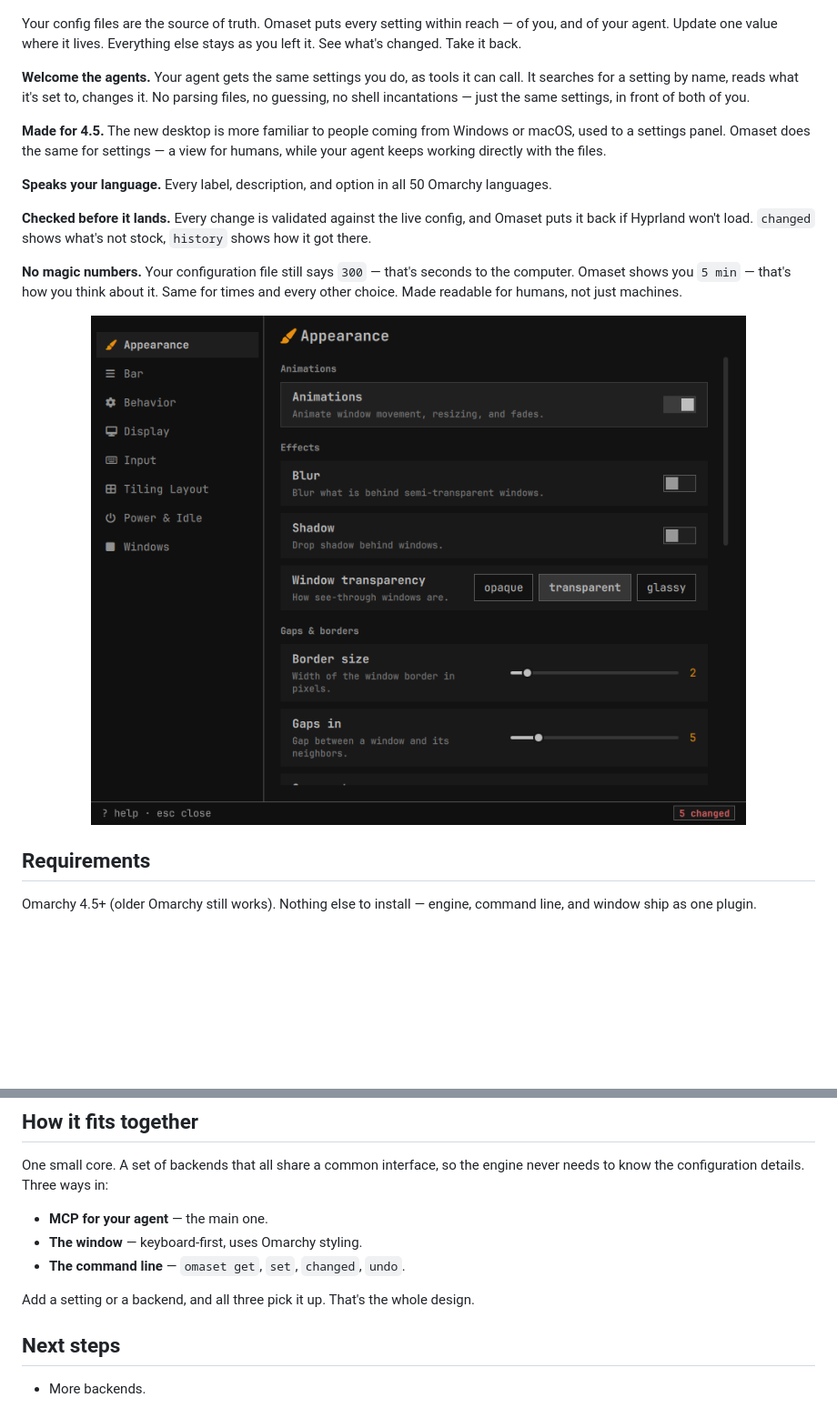
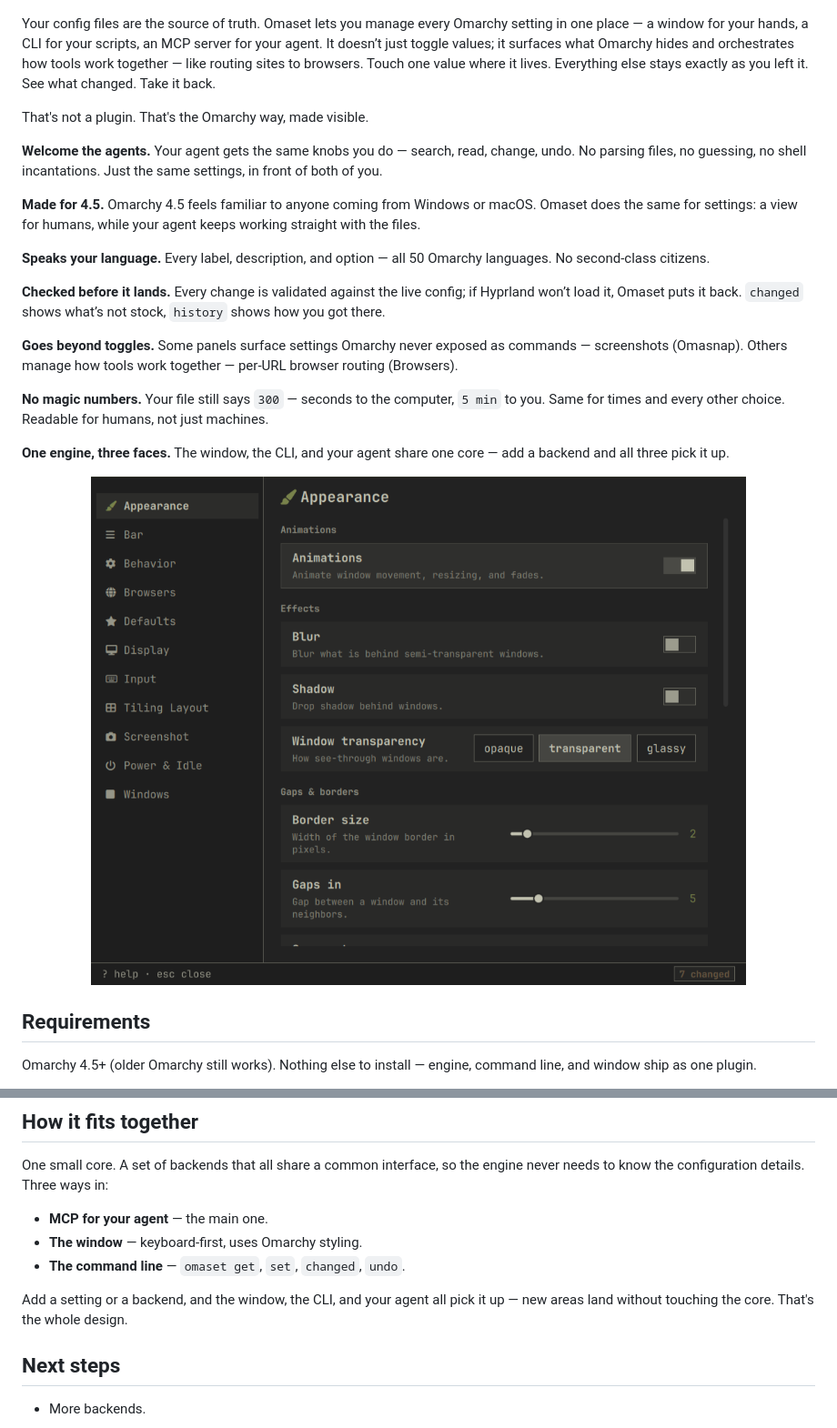
Before and after one commit to b2amedina/omaset, a Markdown page: README.md, 2 parts joined by grey strips. Shown at 91% size. Rendered like a GitHub page; pictures changed too: media/window.png; blank space fills up the shorter version.

```diff
--- a/README.md
+++ b/README.md
@@ -11,17 +11,23 @@
   <img src="media/banner.png" alt="The Omaset wordmark and tagline, above a strip of the Omarchy bar" width="880">
 </p>
 
-Your config files are the source of truth. Omaset puts every setting within reach — of you, and of your agent. Update one value where it lives. Everything else stays as you left it. See what's changed. Take it back.
+Your config files are the source of truth. Omaset lets you manage every Omarchy setting in one place — a window for your hands, a CLI for your scripts, an MCP server for your agent. It doesn’t just toggle values; it surfaces what Omarchy hides and orchestrates how tools work together — like routing sites to browsers. Touch one value where it lives. Everything else stays exactly as you left it. See what changed. Take it back.
 
-**Welcome the agents.** Your agent gets the same settings you do, as tools it can call. It searches for a setting by name, reads what it's set to, changes it. No parsing files, no guessing, no shell incantations — just the same settings, in front of both of you.
+That's not a plugin. That's the Omarchy way, made visible.
 
-**Made for 4.5.** The new desktop is more familiar to people coming from Windows or macOS, used to a settings panel. Omaset does the same for settings — a view for humans, while your agent keeps working directly with the files.
+**Welcome the agents.** Your agent gets the same knobs you do — search, read, change, undo. No parsing files, no guessing, no shell incantations. Just the same settings, in front of both of you.
 
-**Speaks your language.** Every label, description, and option in all 50 Omarchy languages.
+**Made for 4.5.** Omarchy 4.5 feels familiar to anyone coming from Windows or macOS. Omaset does the same for settings: a view for humans, while your agent keeps working straight with the files.
 
-**Checked before it lands.** Every change is validated against the live config, and Omaset puts it back if Hyprland won't load. `changed` shows what's not stock, `history` shows how it got there.
+**Speaks your language.** Every label, description, and option — all 50 Omarchy languages. No second-class citizens.
 
-**No magic numbers.** Your configuration file still says `300` — that's seconds to the computer. Omaset shows you `5 min` — that's how you think about it. Same for times and every other choice. Made readable for humans, not just machines.
+**Checked before it lands.** Every change is validated against the live config; if Hyprland won’t load it, Omaset puts it back. `changed` shows what’s not stock, `history` shows how you got there.
+
+**Goes beyond toggles.** Some panels surface settings Omarchy never exposed as commands — screenshots (Omasnap). Others manage how tools work together — per-URL browser routing (Browsers).
+
+**No magic numbers.** Your file still says `300` — seconds to the computer, `5 min` to you. Same for times and every other choice. Readable for humans, not just machines.
+
+**One engine, three faces.** The window, the CLI, and your agent share one core — add a backend and all three pick it up.
 
 <p align="center">
   <img src="media/window.png" alt="The Omaset settings window" width="800">
@@ -148,7 +156,7 @@ One small core. A set of backends that all share a common interface, so the engi
 - **The window** — keyboard-first, uses Omarchy styling.
 - **The command line** — `omaset get`, `set`, `changed`, `undo`.
 
-Add a setting or a backend, and all three pick it up. That's the whole design.
+Add a setting or a backend, and the window, the CLI, and your agent all pick it up — new areas land without touching the core. That's the whole design.
 
 ## Next steps
 
```
Also changed, not shown: other parts of README.md (+11 -9 lines), CHANGELOG.md (+5 -0 lines), docs/agents.md (+13 -0 lines), preview.png, 1 other file.
